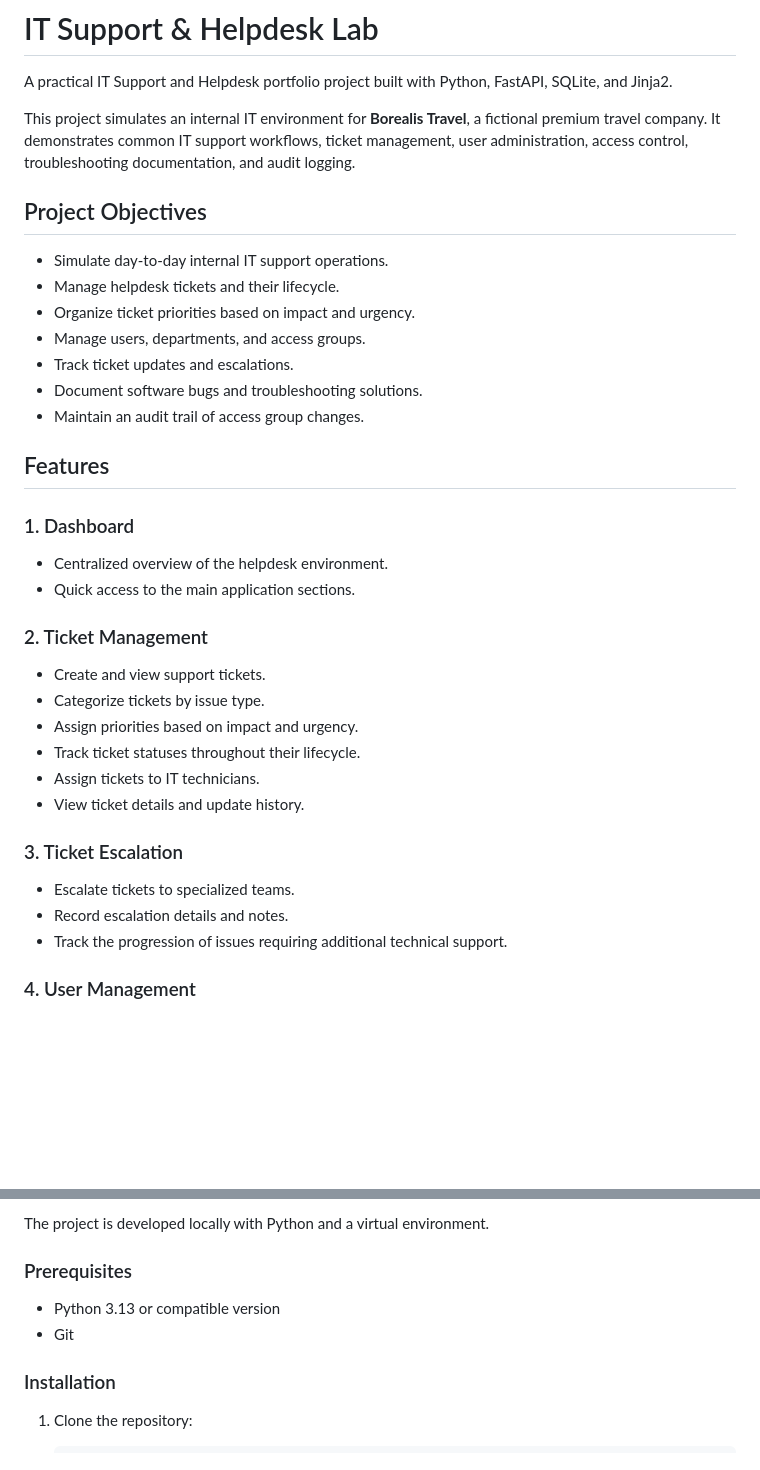
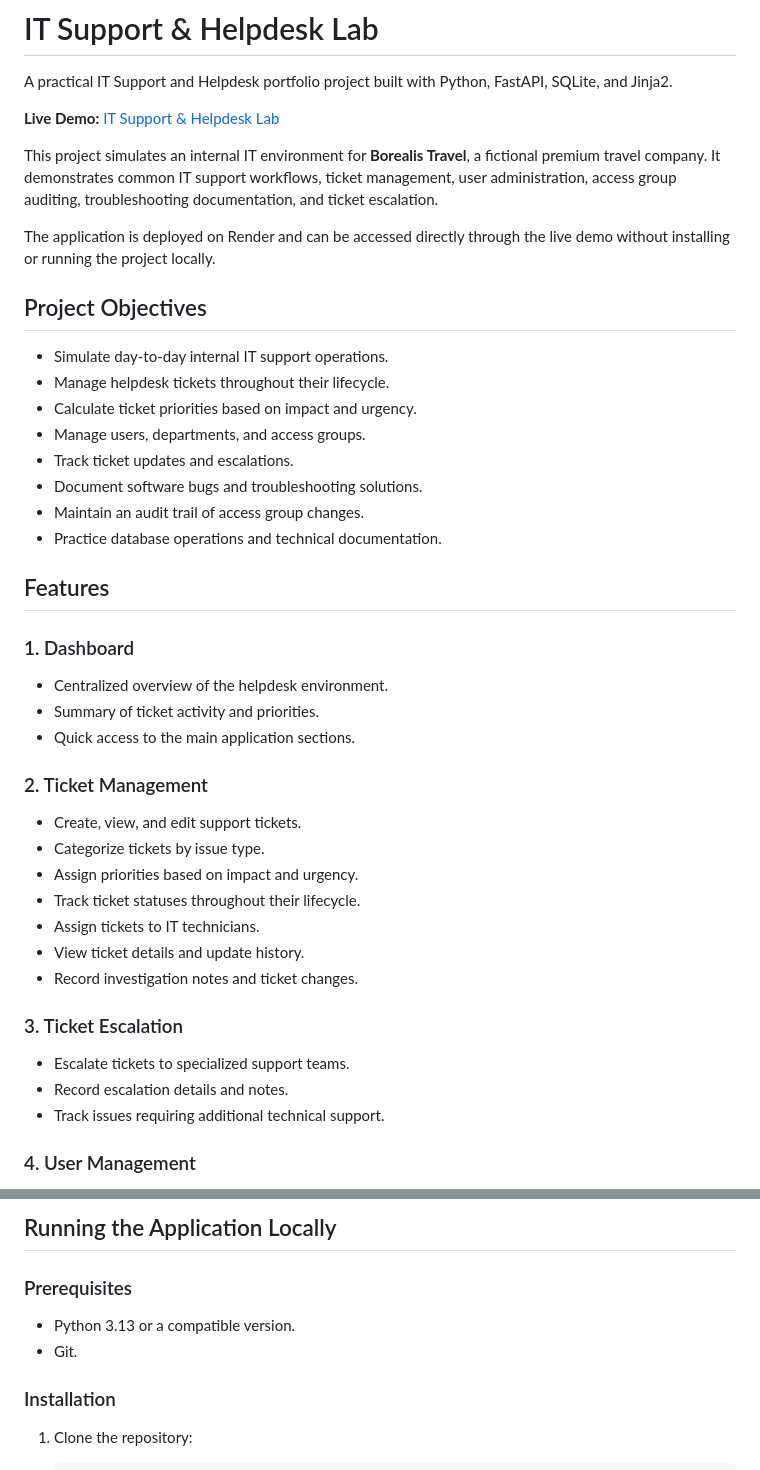
Before and after one commit to agustinbrutti19/IT-Support-Portfolio, a Markdown page: README.md, 2 parts joined by grey strips. Drawn GitHub-style; blank space fills up the shorter version.

```diff
--- a/README.md
+++ b/README.md
@@ -2,39 +2,46 @@
 
 A practical IT Support and Helpdesk portfolio project built with Python, FastAPI, SQLite, and Jinja2.
 
-This project simulates an internal IT environment for **Borealis Travel**, a fictional premium travel company. It demonstrates common IT support workflows, ticket management, user administration, access control, troubleshooting documentation, and audit logging.
+**Live Demo:** [IT Support & Helpdesk Lab](https://it-support-portfolio.onrender.com/)
+
+This project simulates an internal IT environment for **Borealis Travel**, a fictional premium travel company. It demonstrates common IT support workflows, ticket management, user administration, access group auditing, troubleshooting documentation, and ticket escalation.
+
+The application is deployed on Render and can be accessed directly through the live demo without installing or running the project locally.
 
 ## Project Objectives
 
 - Simulate day-to-day internal IT support operations.
-- Manage helpdesk tickets and their lifecycle.
-- Organize ticket priorities based on impact and urgency.
+- Manage helpdesk tickets throughout their lifecycle.
+- Calculate ticket priorities based on impact and urgency.
 - Manage users, departments, and access groups.
 - Track ticket updates and escalations.
 - Document software bugs and troubleshooting solutions.
 - Maintain an audit trail of access group changes.
+- Practice database operations and technical documentation.
 
 ## Features
 
 ### 1. Dashboard
 
 - Centralized overview of the helpdesk environment.
+- Summary of ticket activity and priorities.
 - Quick access to the main application sections.
 
 ### 2. Ticket Management
 
-- Create and view support tickets.
+- Create, view, and edit support tickets.
 - Categorize tickets by issue type.
 - Assign priorities based on impact and urgency.
 - Track ticket statuses throughout their lifecycle.
 - Assign tickets to IT technicians.
 - View ticket details and update history.
+- Record investigation notes and ticket changes.
 
 ### 3. Ticket Escalation
 
-- Escalate tickets to specialized teams.
+- Escalate tickets to specialized support teams.
 - Record escalation details and notes.
-- Track the progression of issues requiring additional technical support.
+- Track issues requiring additional technical support.
 
 ### 4. User Management
 
@@ -142,10 +130,10 @@ IT-Support-Portfolio/
 
-The project is developed locally with Python and a virtual environment.
+## Running the Application Locally
 
 ### Prerequisites
 
-- Python 3.13 or compatible version
-- Git
+- Python 3.13 or a compatible version.
+- Git.
 
 ### Installation
 
```
Also changed, not shown: other parts of README.md (+59 -59 lines).
